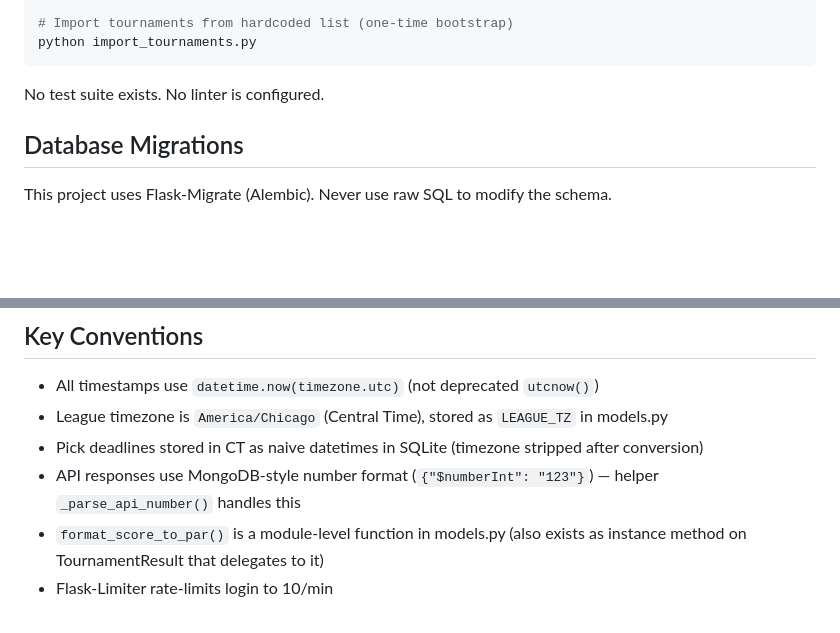
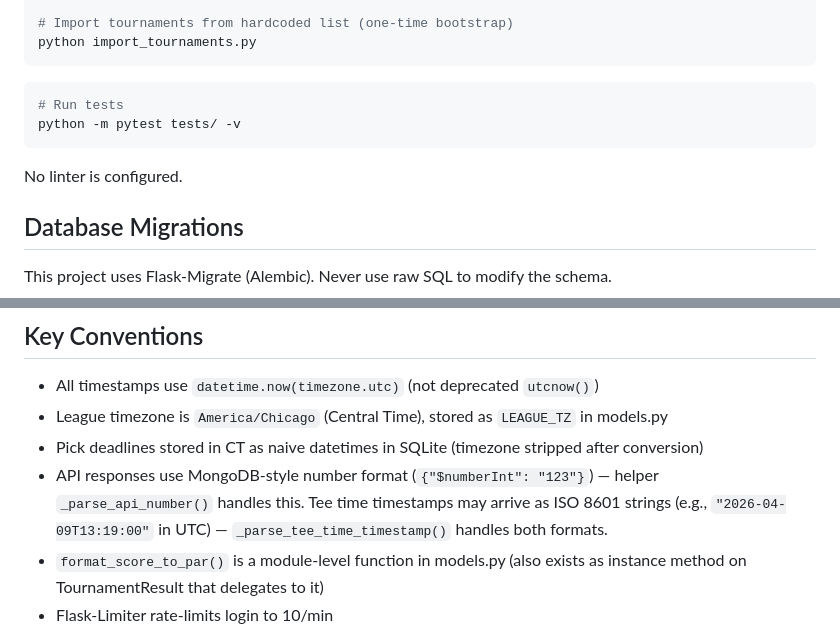
Before and after one commit to BradHagstrom16/Golf_Pick_Em, a Markdown page: CLAUDE.md, 2 parts joined by grey strips. GitHub-like rendering; blank space fills up the shorter version.

Commit message:
docs: update CLAUDE.md for test suite and API format changes
- Add pytest test command (tests/ directory now exists)
- Document that teeTimeTimestamp may arrive as ISO 8601 strings

Co-Authored-By: Claude Opus 4.6 <noreply@anthropic.com>

````diff
--- a/CLAUDE.md
+++ b/CLAUDE.md
@@ -93,7 +93,12 @@ flask process-results
 python import_tournaments.py
 ```
 
-No test suite exists. No linter is configured.
+```bash
+# Run tests
+python -m pytest tests/ -v
+```
+
+No linter is configured.
 
 ## Database Migrations
 
@@ -165,7 +170,7 @@ flask db stamp head
 - All timestamps use `datetime.now(timezone.utc)` (not deprecated `utcnow()`)
 - League timezone is `America/Chicago` (Central Time), stored as `LEAGUE_TZ` in models.py
 - Pick deadlines stored in CT as naive datetimes in SQLite (timezone stripped after conversion)
-- API responses use MongoDB-style number format (`{"$numberInt": "123"}`) — helper `_parse_api_number()` handles this
+- API responses use MongoDB-style number format (`{"$numberInt": "123"}`) — helper `_parse_api_number()` handles this. Tee time timestamps may arrive as ISO 8601 strings (e.g., `"2026-04-09T13:19:00"` in UTC) — `_parse_tee_time_timestamp()` handles both formats.
 - `format_score_to_par()` is a module-level function in models.py (also exists as instance method on TournamentResult that delegates to it)
 - Flask-Limiter rate-limits login to 10/min
 - CSRF via Flask-WTF on all forms; AJAX calls include `X-CSRFToken` header
````
